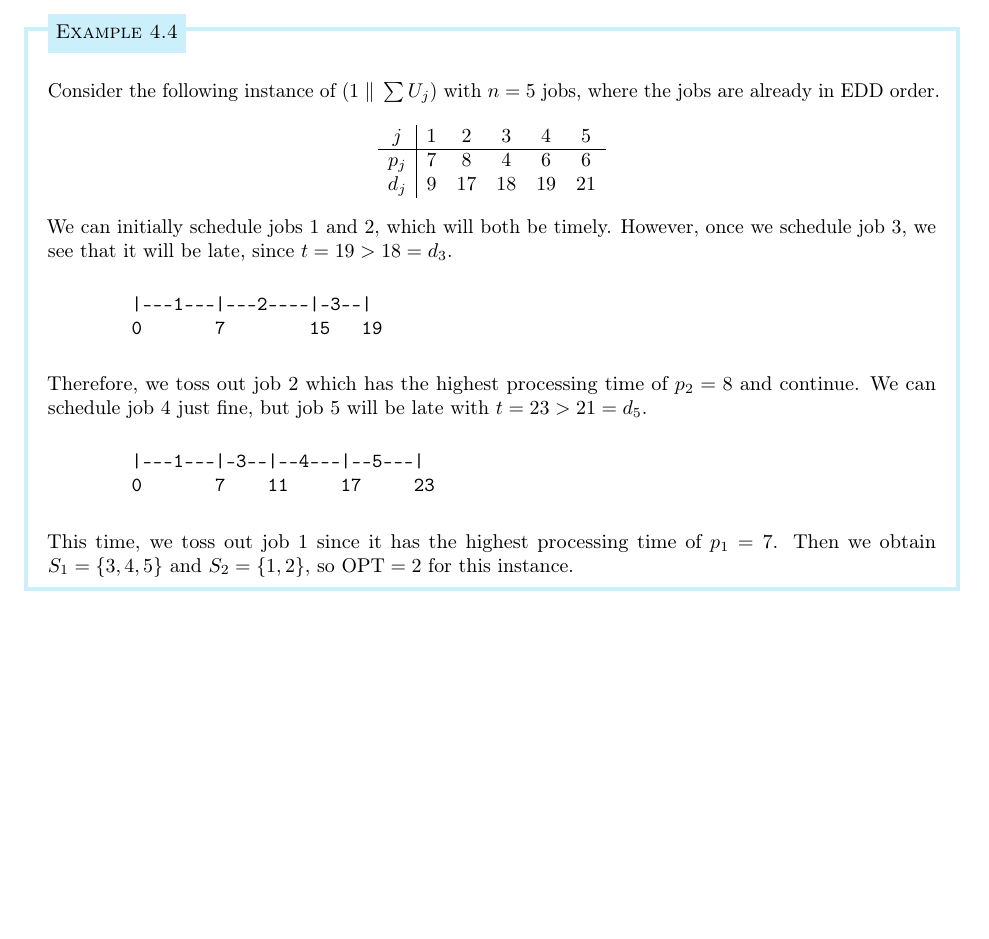
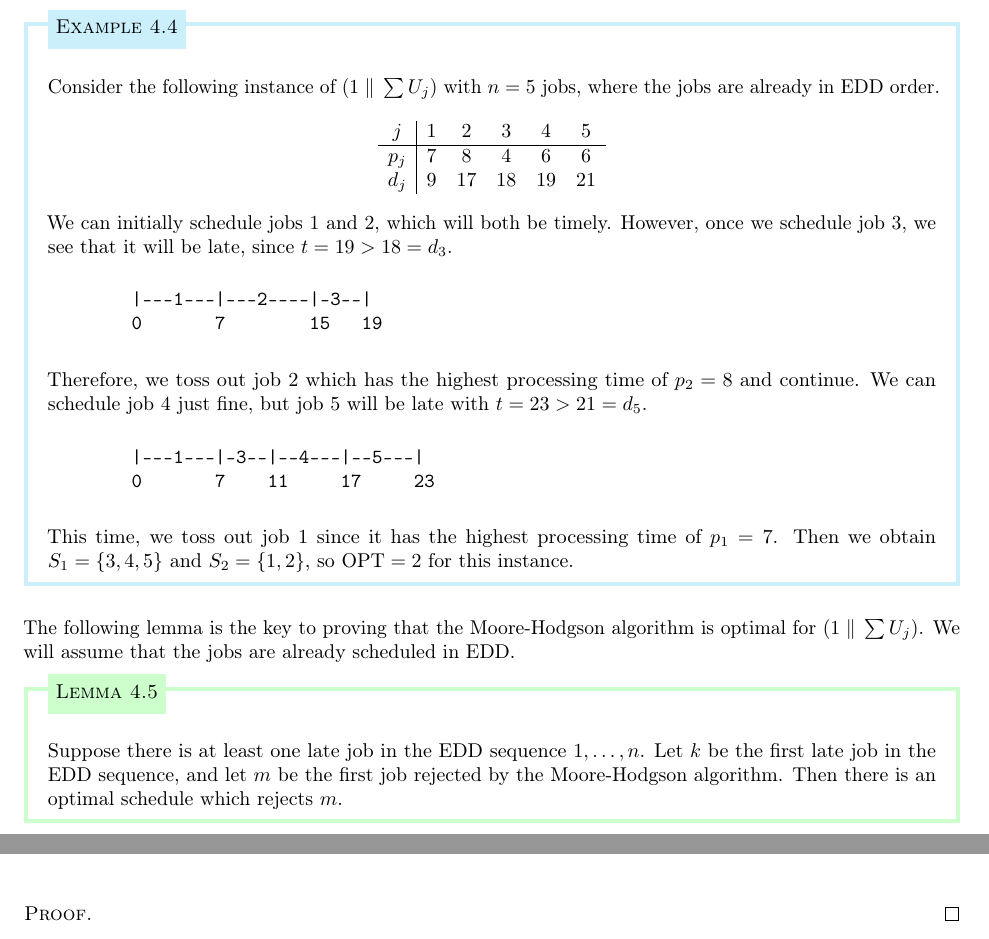
Before and after one commit to mltlee/Course-Notes, a LaTeX document (1225 - Spring 2022/CO 454 - Scheduling/co454.tex, which reads 1225 - Spring 2022/CO 454 - Scheduling/454chap4.tex): part of page 27 of 27 before the commit and two parts of pages 27 and 28 of 28 after it, the two joined at a grey line, cut so that both start at the same text, the shorter picture padded with empty space. Compiled offline with pdfLaTeX.

Commit message:
Add lemma

```diff
--- a/1225 - Spring 2022/CO 454 - Scheduling/454chap4.tex
+++ b/1225 - Spring 2022/CO 454 - Scheduling/454chap4.tex
@@ -110,3 +110,17 @@ ones are timely. This algorithm runs in $O(n\log n)$ time.
     Then we obtain $S_1 = \{3, 4, 5\}$ and $S_2 = \{1, 2\}$, so $\text{OPT} = 2$ for
     this instance.
 \end{exmp}
+
+The following lemma is the key to proving that the Moore-Hodgson algorithm is
+optimal for $(1\;\|\;\sum U_j)$. We will assume that the jobs are already scheduled
+in EDD.
+
+\begin{lemma}{lemma:4.5}
+    Suppose there is at least one late job in the EDD sequence $1, \dots, n$.
+    Let $k$ be the first late job in the EDD sequence, and let $m$ be the first
+    job rejected by the Moore-Hodgson algorithm. Then there is an optimal
+    schedule which rejects $m$.
+\end{lemma}
+\begin{pf}
+    % TODO: See handout.
+\end{pf}
```
Also changed, not shown: 1225 - Spring 2022/CO 454 - Scheduling/co454.pdf (deleted), 1 other file.
